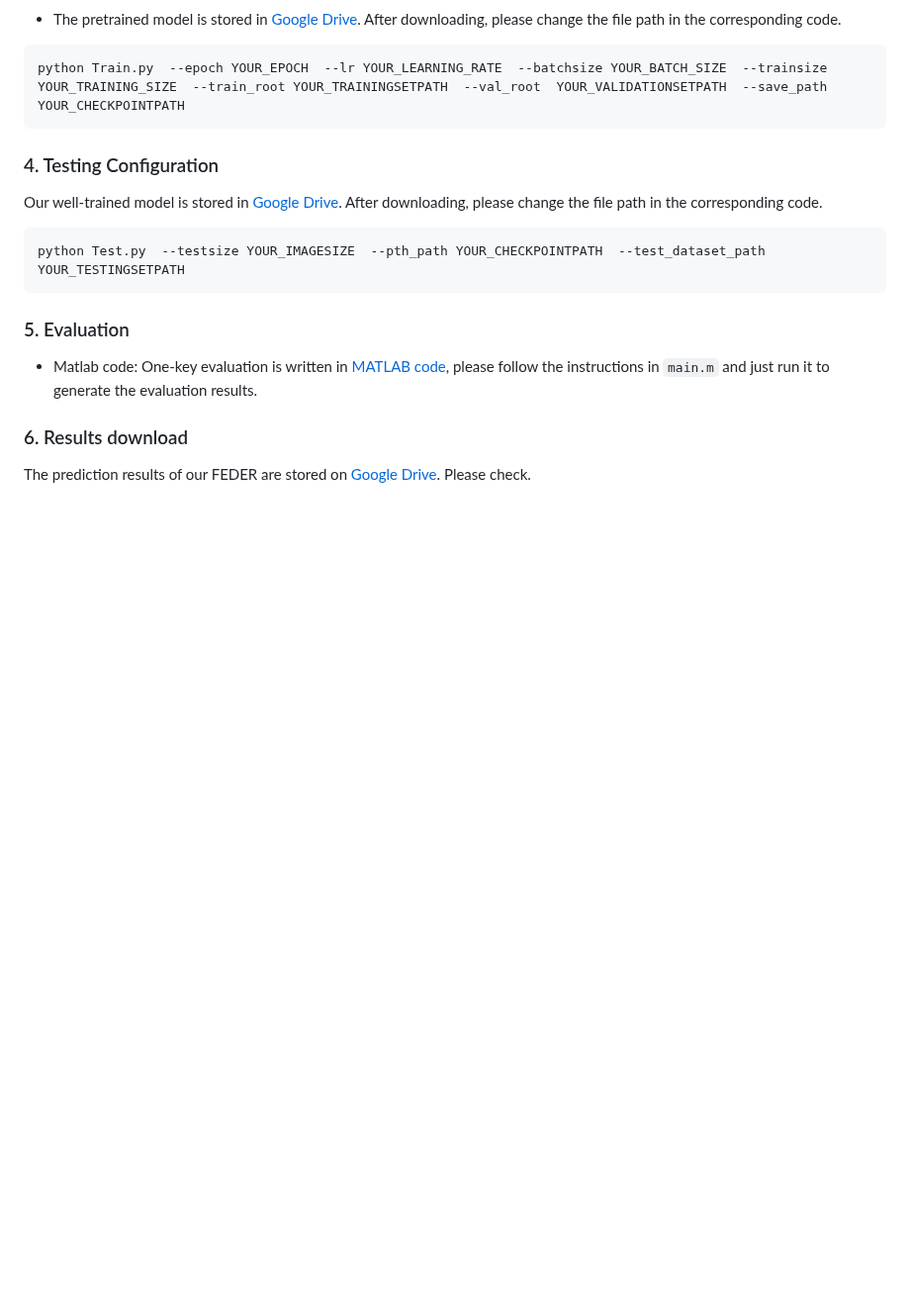
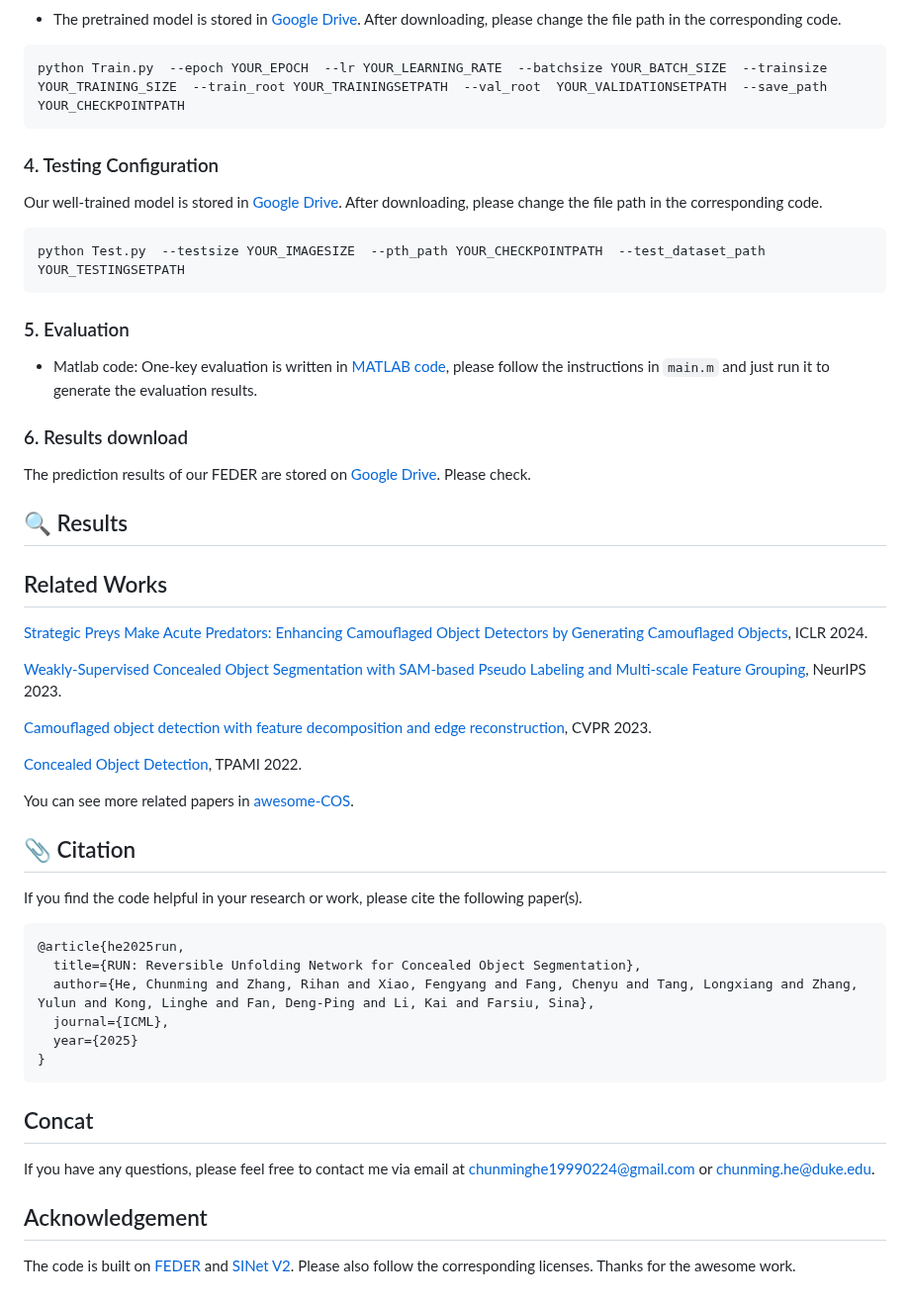
Before and after one commit to ZRH-AHU/RUN, a Markdown page: README.md, the part around one of its changes. Shown at 99% size. GitHub-like rendering; blank space fills up the shorter version.

````diff
--- a/README.md
+++ b/README.md
@@ -69,3 +66,40 @@ python Test.py  --testsize YOUR_IMAGESIZE  --pth_path YOUR_CHECKPOINTPATH  --tes
 ### 6. Results download
 
 The prediction results of our FEDER are stored on [Google Drive](https://drive.google.com/file/d/1OmE2vEegPPTB1JZpj2SPA6BQnXqiuD1U/view?usp=share_link). Please check.
+
+
+## 🔍 Results
+
+
+
+## Related Works
+[Strategic Preys Make Acute Predators: Enhancing Camouflaged Object Detectors by Generating Camouflaged Objects](https://github.com/ChunmingHe/Camouflageator), ICLR 2024.
+
+[Weakly-Supervised Concealed Object Segmentation with SAM-based Pseudo Labeling and Multi-scale Feature Grouping](https://github.com/ChunmingHe/WS-SAM), NeurIPS 2023.
+
+[Camouflaged object detection with feature decomposition and edge reconstruction](https://github.com/ChunmingHe/FEDER), CVPR 2023.
+
+[Concealed Object Detection](https://github.com/GewelsJI/SINet-V2), TPAMI 2022.
+
+You can see more related papers in [awesome-COS](https://github.com/ChunmingHe/awesome-concealed-object-segmentation).
+
+
+
+## 📎 Citation
+
+If you find the code helpful in your research or work, please cite the following paper(s).
+
+```
+@article{he2025run,
+  title={RUN: Reversible Unfolding Network for Concealed Object Segmentation},
+  author={He, Chunming and Zhang, Rihan and Xiao, Fengyang and Fang, Chenyu and Tang, Longxiang and Zhang, Yulun and Kong, Linghe and Fan, Deng-Ping and Li, Kai and Farsiu, Sina},
+  journal={ICML},
+  year={2025}
+}
+```
+
+## Concat
+If you have any questions, please feel free to contact me via email at chunminghe19990224@gmail.com or chunming.he@duke.edu.
+
+## Acknowledgement
+The code is built on [FEDER](https://github.com/ChunmingHe/FEDER) and [SINet V2](https://github.com/GewelsJI/SINet-V2). Please also follow the corresponding licenses. Thanks for the awesome work.
````
Also changed, not shown: other parts of README.md (+8 -11 lines).
